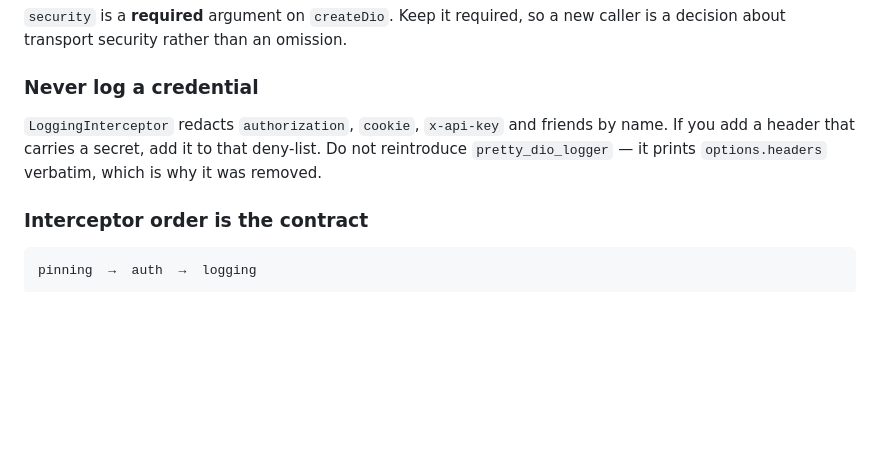
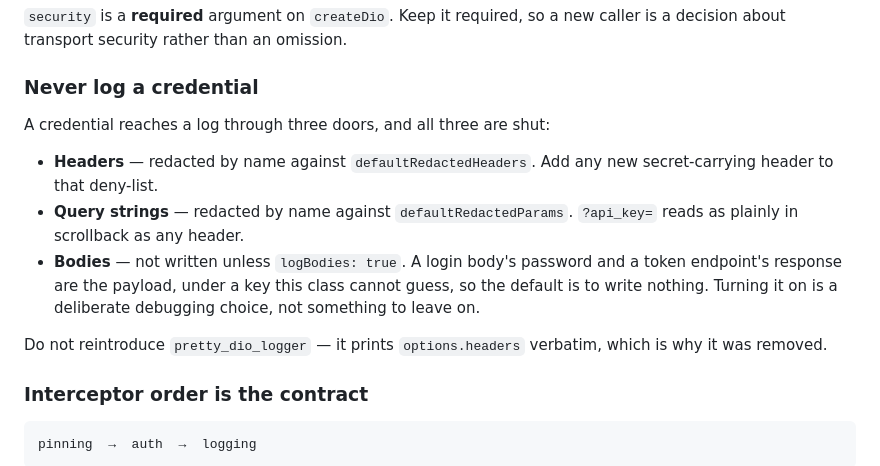
Before and after one commit to zeref278/flutter_boilerplate, a Markdown page: AGENTS.md, the part around the change. GitHub-like rendering; blank space fills up the shorter version.

```diff
--- a/AGENTS.md
+++ b/AGENTS.md
@@ -93,10 +93,19 @@ new caller is a decision about transport security rather than an omission.
 
 ### Never log a credential
 
-`LoggingInterceptor` redacts `authorization`, `cookie`, `x-api-key` and
-friends by name. If you add a header that carries a secret, add it to that
-deny-list. Do not reintroduce `pretty_dio_logger` — it prints
-`options.headers` verbatim, which is why it was removed.
+A credential reaches a log through three doors, and all three are shut:
+
+- **Headers** — redacted by name against `defaultRedactedHeaders`. Add any
+  new secret-carrying header to that deny-list.
+- **Query strings** — redacted by name against `defaultRedactedParams`.
+  `?api_key=` reads as plainly in scrollback as any header.
+- **Bodies** — not written unless `logBodies: true`. A login body's password
+  and a token endpoint's response are the payload, under a key this class
+  cannot guess, so the default is to write nothing. Turning it on is a
+  deliberate debugging choice, not something to leave on.
+
+Do not reintroduce `pretty_dio_logger` — it prints `options.headers`
+verbatim, which is why it was removed.
 
 ### Interceptor order is the contract
 
```
Also changed, not shown: 1 other file.
